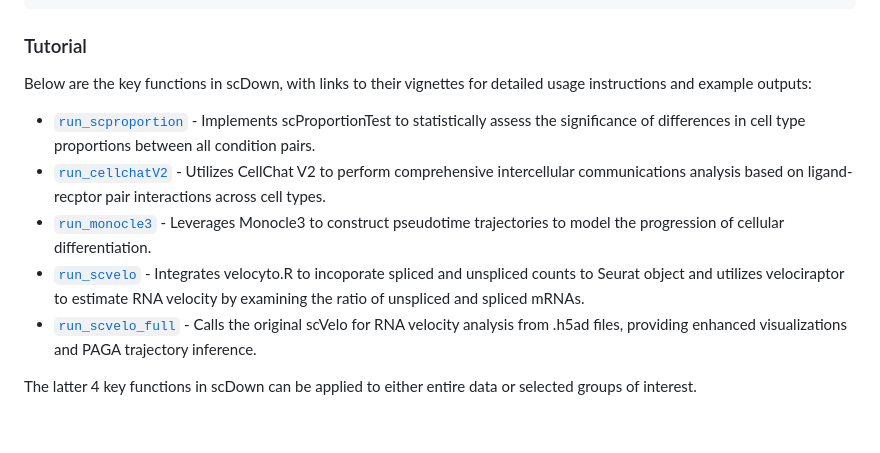
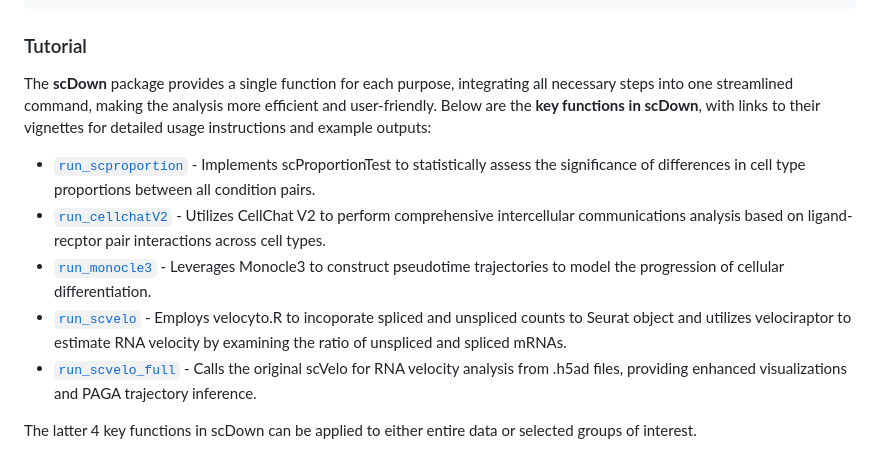
Before and after one commit to BCH-RC/scDown, a Markdown page: README.md, the part around the change printed below. Rendered like a GitHub page; blank space fills up the shorter version.

Commit message:
Update descriptions in README.md

```diff
--- a/README.md
+++ b/README.md
@@ -27,11 +27,11 @@ if (length(missing_pkgs) > 0) {
 
 ### Tutorial
 
-Below are the key functions in scDown, with links to their vignettes for detailed usage instructions and example outputs:
+The **scDown** package provides a single function for each purpose, integrating all necessary steps into one streamlined command, making the analysis more efficient and user-friendly. Below are the **key functions in scDown**, with links to their vignettes for detailed usage instructions and example outputs:
 - [`run_scproportion`](https://html-preview.github.io/?url=https://github.com/BCH-RC/scDown/blob/main/vignettes/scProportionTest.html) - Implements scProportionTest to statistically assess the significance of differences in cell type proportions between all condition pairs.
 - [`run_cellchatV2`](https://html-preview.github.io/?url=https://github.com/BCH-RC/scDown/blob/main/vignettes/scDown_CellChatV2.html) - Utilizes CellChat V2 to perform comprehensive intercellular communications analysis based on ligand-recptor pair interactions across cell types.
 - [`run_monocle3`](https://html-preview.github.io/?url=https://github.com/BCH-RC/scDown/blob/main/vignettes/scDown_monocle.html) - Leverages Monocle3 to construct pseudotime trajectories to model the progression of cellular differentiation.
-- [`run_scvelo`](https://html-preview.github.io/?url=https://github.com/BCH-RC/scDown/blob/main/vignettes/run_scvelo.html) - Integrates velocyto.R to incoporate spliced and unspliced counts to Seurat object and utilizes velociraptor to estimate RNA velocity by examining the ratio of unspliced and spliced mRNAs.
+- [`run_scvelo`](https://html-preview.github.io/?url=https://github.com/BCH-RC/scDown/blob/main/vignettes/run_scvelo.html) - Employs velocyto.R to incoporate spliced and unspliced counts to Seurat object and utilizes velociraptor to estimate RNA velocity by examining the ratio of unspliced and spliced mRNAs.
 - [`run_scvelo_full`](https://html-preview.github.io/?url=https://github.com/BCH-RC/scDown/blob/main/vignettes/run_scvelo_full.html) - Calls the original scVelo for RNA velocity analysis from .h5ad files, providing enhanced visualizations and PAGA trajectory inference.
 
 The latter 4 key functions in scDown can be applied to either entire data or selected groups of interest.
```
Also changed, not shown: other parts of README.md (+1 -1 lines).
